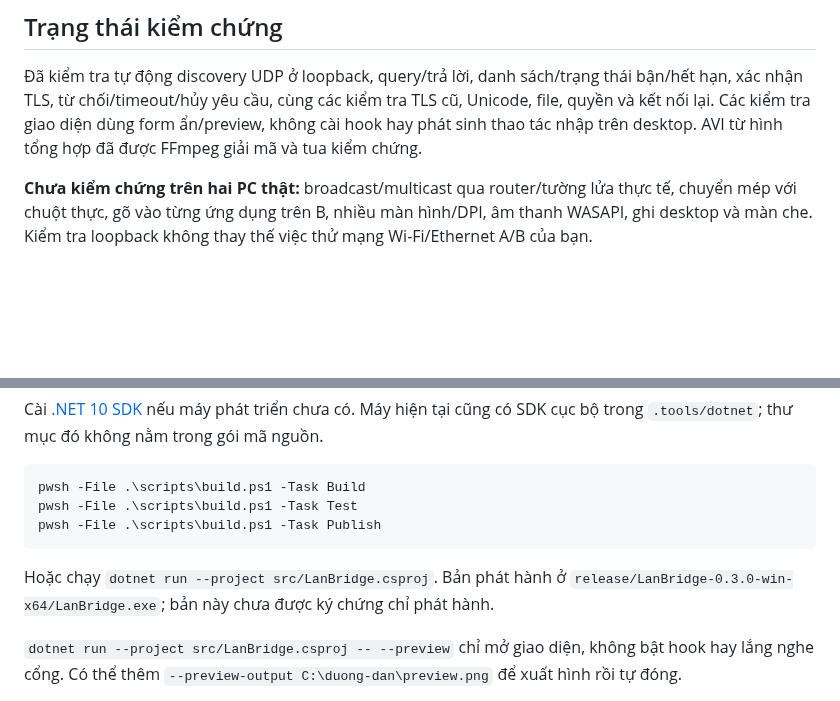
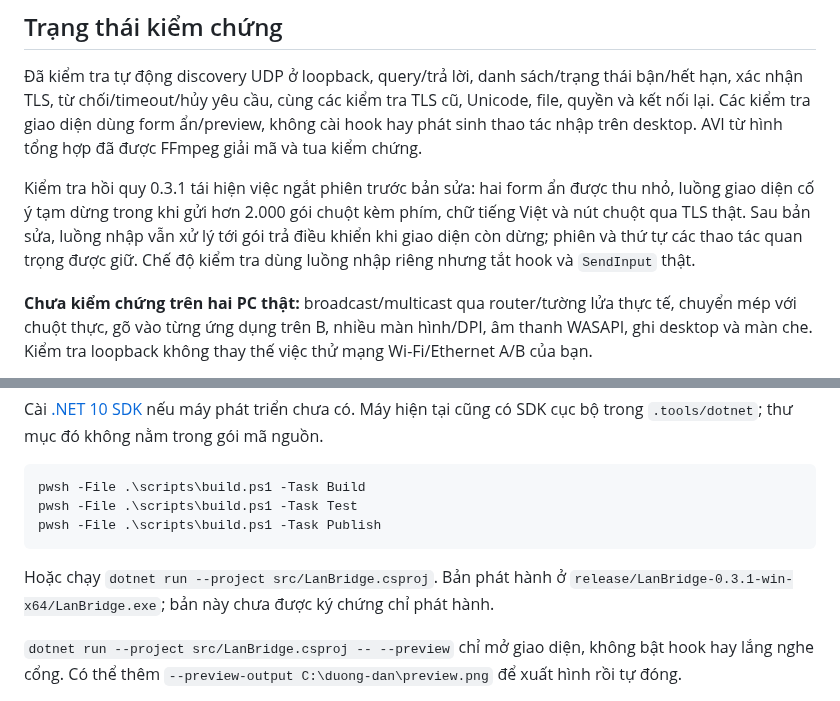
Before and after one commit to dtai52hz/lanbridge, a Markdown page: README.md, 2 parts joined by grey strips. Rendered like a GitHub page; blank space fills up the shorter version.

````diff
--- a/README.md
+++ b/README.md
@@ -68,6 +78,8 @@ Chuột/phím, clipboard chữ và truyền file được cho phép mặc địn
 ## Trạng thái kiểm chứng
 
 Đã kiểm tra tự động discovery UDP ở loopback, query/trả lời, danh sách/trạng thái bận/hết hạn, xác nhận TLS, từ chối/timeout/hủy yêu cầu, cùng các kiểm tra TLS cũ, Unicode, file, quyền và kết nối lại. Các kiểm tra giao diện dùng form ẩn/preview, không cài hook hay phát sinh thao tác nhập trên desktop. AVI từ hình tổng hợp đã được FFmpeg giải mã và tua kiểm chứng.
+
+Kiểm tra hồi quy 0.3.1 tái hiện việc ngắt phiên trước bản sửa: hai form ẩn được thu nhỏ, luồng giao diện cố ý tạm dừng trong khi gửi hơn 2.000 gói chuột kèm phím, chữ tiếng Việt và nút chuột qua TLS thật. Sau bản sửa, luồng nhập vẫn xử lý tới gói trả điều khiển khi giao diện còn dừng; phiên và thứ tự các thao tác quan trọng được giữ. Chế độ kiểm tra dùng luồng nhập riêng nhưng tắt hook và `SendInput` thật.
 
 **Chưa kiểm chứng trên hai PC thật:** broadcast/multicast qua router/tường lửa thực tế, chuyển mép với chuột thực, gõ vào từng ứng dụng trên B, nhiều màn hình/DPI, âm thanh WASAPI, ghi desktop và màn che. Kiểm tra loopback không thay thế việc thử mạng Wi-Fi/Ethernet A/B của bạn.
 
@@ -85,7 +97,7 @@ pwsh -File .\scripts\build.ps1 -Task Test
 pwsh -File .\scripts\build.ps1 -Task Publish
 ```
 
-Hoặc chạy `dotnet run --project src/LanBridge.csproj`. Bản phát hành ở `release/LanBridge-0.3.0-win-x64/LanBridge.exe`; bản này chưa được ký chứng chỉ phát hành.
+Hoặc chạy `dotnet run --project src/LanBridge.csproj`. Bản phát hành ở `release/LanBridge-0.3.1-win-x64/LanBridge.exe`; bản này chưa được ký chứng chỉ phát hành.
 
 `dotnet run --project src/LanBridge.csproj -- --preview` chỉ mở giao diện, không bật hook hay lắng nghe cổng. Có thể thêm `--preview-output C:\duong-dan\preview.png` để xuất hình rồi tự đóng.
 
````
Also changed, not shown: other parts of README.md (+14 -4 lines), CHANGELOG.md (+9 -0 lines), TESTING.md (+4 -3 lines), docs/screenshots/devices-0.3.1.png (added), 14 other files.
